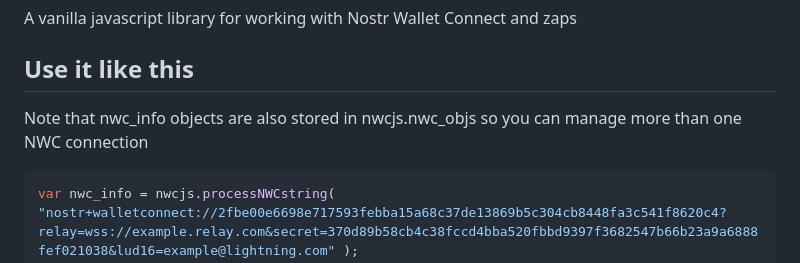
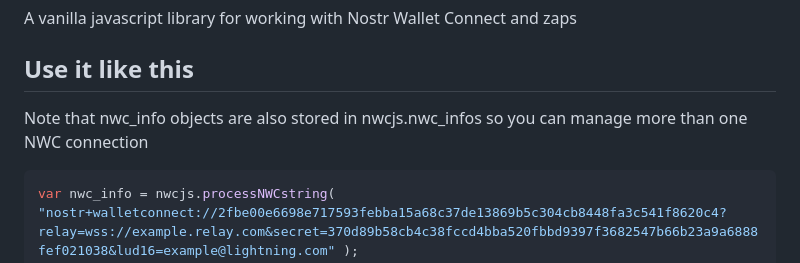
Before and after one commit to supertestnet/nwcjs, a Markdown page: README.md, the part around the change. Rendered like a GitHub page.

````diff
--- a/README.md
+++ b/README.md
@@ -3,7 +3,7 @@ A vanilla javascript library for working with Nostr Wallet Connect and zaps
 
 ## Use it like this
 
-Note that nwc_info objects are also stored in nwcjs.nwc_objs so you can manage more than one NWC connection
+Note that nwc_info objects are also stored in nwcjs.nwc_infos so you can manage more than one NWC connection
 
 ```javascript
 var nwc_info = nwcjs.processNWCstring( "nostr+walletconnect://2fbe00e6698e717593febba15a68c37de13869b5c304cb8448fa3c541f8620c4?relay=wss://example.relay.com&secret=370d89b58cb4c38fccd4bba520fbbd9397f3682547b66b23a9a6888fef021038&lud16=example@lightning.com" );
````
